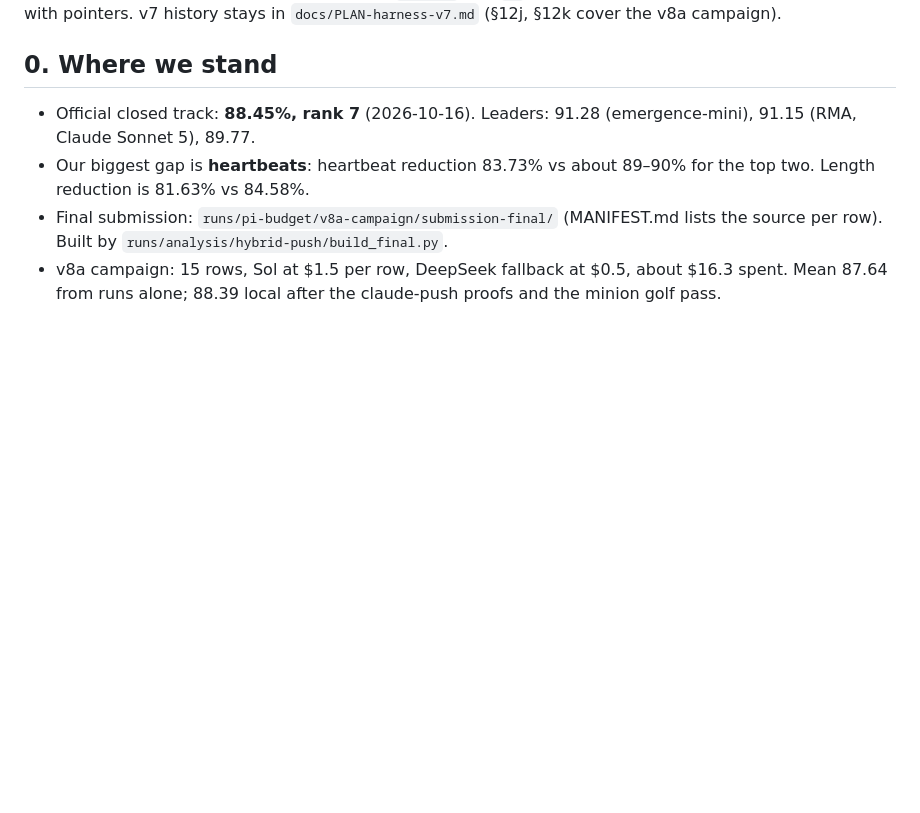
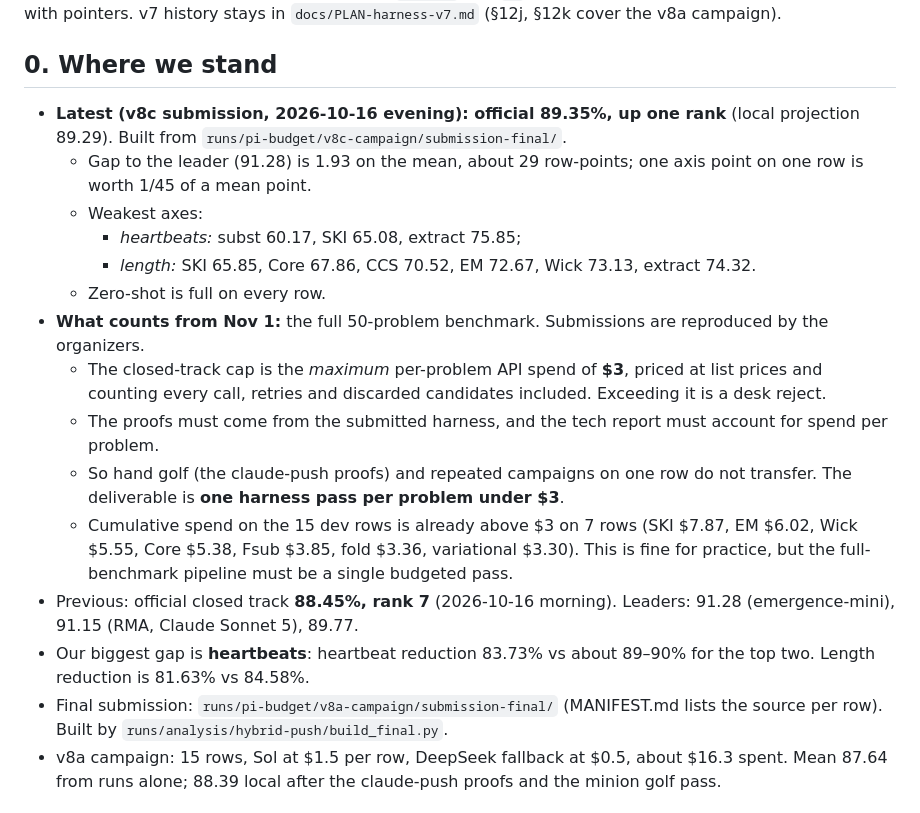
Before and after one commit to HrushikeshPawar/lean-refactor-pi, a Markdown page: docs/PLAN-harness-v8.md, the part around the change. Drawn GitHub-style; blank space fills up the shorter version.

Commit message:
docs(plan): official 89.35 after v8c; full-benchmark rules shift the focus to one budgeted pass
Co-Authored-By: Claude Opus 5.5 <noreply@anthropic.com>

```diff
--- a/docs/PLAN-harness-v8.md
+++ b/docs/PLAN-harness-v8.md
@@ -4,7 +4,18 @@ Started 2026-10-16, after v7 landed on main (`428cb6c`, tag `v7`). This doc list
 
 ## 0. Where we stand
 
-- Official closed track: **88.45%, rank 7** (2026-10-16). Leaders: 91.28 (emergence-mini), 91.15 (RMA, Claude Sonnet 5), 89.77.
+- **Latest (v8c submission, 2026-10-16 evening): official 89.35%, up one rank** (local projection 89.29). Built from `runs/pi-budget/v8c-campaign/submission-final/`.
+  - Gap to the leader (91.28) is 1.93 on the mean, about 29 row-points; one axis point on one row is worth 1/45 of a mean point.
+  - Weakest axes:
+    - *heartbeats:* subst 60.17, SKI 65.08, extract 75.85;
+    - *length:* SKI 65.85, Core 67.86, CCS 70.52, EM 72.67, Wick 73.13, extract 74.32.
+  - Zero-shot is full on every row.
+- **What counts from Nov 1:** the full 50-problem benchmark. Submissions are reproduced by the organizers.
+  - The closed-track cap is the *maximum* per-problem API spend of **$3**, priced at list prices and counting every call, retries and discarded candidates included. Exceeding it is a desk reject.
+  - The proofs must come from the submitted harness, and the tech report must account for spend per problem.
+  - So hand golf (the claude-push proofs) and repeated campaigns on one row do not transfer. The deliverable is **one harness pass per problem under $3**.
+  - Cumulative spend on the 15 dev rows is already above $3 on 7 rows (SKI $7.87, EM $6.02, Wick $5.55, Core $5.38, Fsub $3.85, fold $3.36, variational $3.30). This is fine for practice, but the full-benchmark pipeline must be a single budgeted pass.
+- Previous: official closed track **88.45%, rank 7** (2026-10-16 morning). Leaders: 91.28 (emergence-mini), 91.15 (RMA, Claude Sonnet 5), 89.77.
 - Our biggest gap is **heartbeats**: heartbeat reduction 83.73% vs about 89–90% for the top two. Length reduction is 81.63% vs 84.58%.
 - Final submission: `runs/pi-budget/v8a-campaign/submission-final/` (MANIFEST.md lists the source per row). Built by `runs/analysis/hybrid-push/build_final.py`.
 - v8a campaign: 15 rows, Sol at $1.5 per row, DeepSeek fallback at $0.5, about $16.3 spent. Mean 87.64 from runs alone; 88.39 local after the claude-push proofs and the minion golf pass.
```
